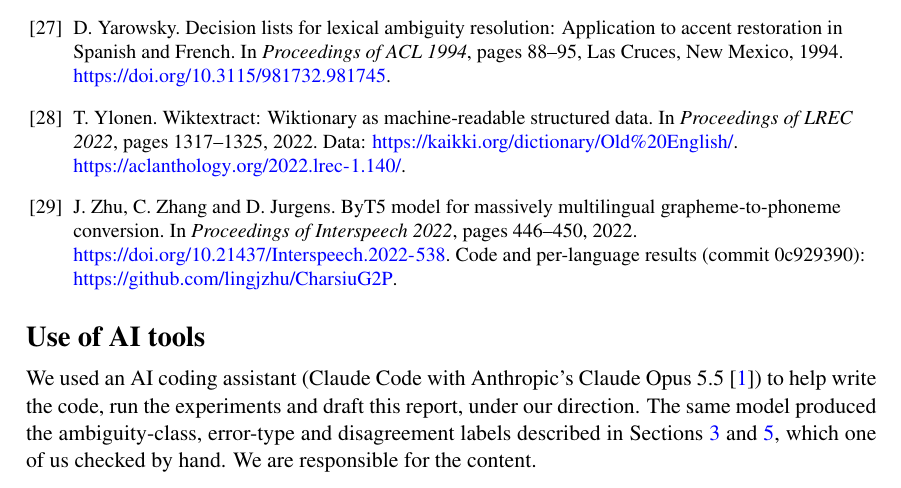
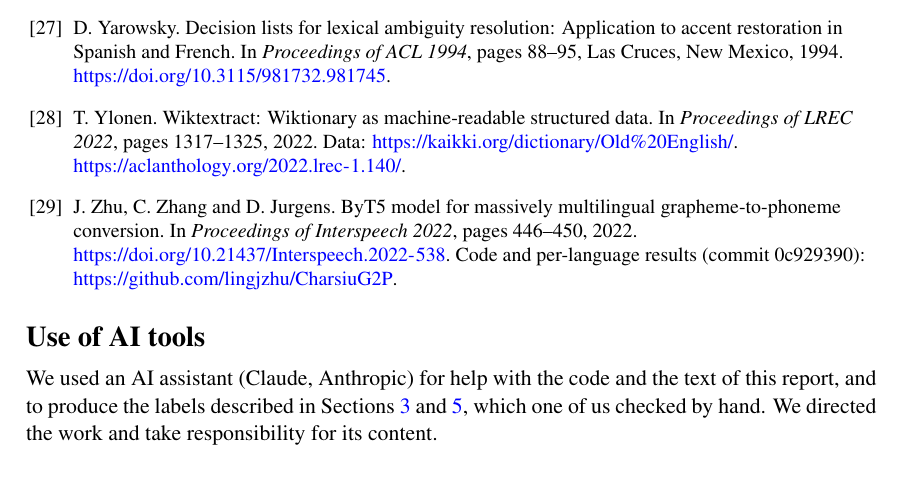
Before and after one commit to Ace3Z/coverage-context-convention, a LaTeX paper (report/main.tex): part of page 8 of 8, cut so that both start at the same text. Compiled offline with pdfLaTeX.

Commit message:
docs: add the UZH logo to the title page and shorten the AI-use statement

```diff
--- a/report/main.tex
+++ b/report/main.tex
@@ -57,7 +57,8 @@
 \newcommand{\encrow}[2]{#1 & \pmsd{NEncCapfullSolLex#2} & \chk{NEncCapfullSolClsA#2} & \pmsd{NEncCapfullSolClsB#2} & \chk{NEncCapfullSolClsC#2} & \pmsd{NEncCapfullBeoLex#2} & \chk{NEncCapfullBeoClsA#2} & \pmsd{NEncCapfullBeoClsB#2} & \chk{NEncCapfullBeoClsC#2} \\}
 \newcommand{\lgrow}[2]{#1 & \pmsd{NP#2SolLex} & \chk{NP#2SolClsA} & \pmsd{NP#2SolClsB} & \chk{NP#2SolClsC} & \pmsd{NP#2BeoLex} & \chk{NP#2BeoClsA} & \pmsd{NP#2BeoClsB} & \chk{NP#2BeoClsC} \\}
 
-\title{Coverage, Context, Convention:\\Restoring Vowel Length in Old English}
+\title{\makebox[\linewidth][l]{\includegraphics[width=5.2cm]{logo_uzh.pdf}}\\[1.2em]
+Coverage, Context, Convention:\\Restoring Vowel Length in Old English}
 \author{Mahbod Tajdini\qquad Hanna Miranovich\qquad Arjun Singh Bhadoria\\[4pt]
 Essentials in Text and Speech Processing, University of Zurich, HS 2026}
 \date{}
@@ -503,9 +504,8 @@ conversion. In \textit{Proceedings of Interspeech 2022}, pages 446--450, 2022.
 \end{thebibliography}
 
 \section*{Use of AI tools}
-We used an AI coding assistant (Claude Code with Anthropic's Claude Opus 5.5 \cite{claude2026}) to help write the
-code, run the experiments and draft this report, under our direction. The same model produced the ambiguity-class,
-error-type and disagreement labels described in Sections~\ref{sec:prep} and~\ref{sec:eval}, which one of us checked
-by hand. We are responsible for the content.
+We used an AI assistant (Claude, Anthropic) for help with the code and the text of this report, and to produce the
+labels described in Sections~\ref{sec:prep} and~\ref{sec:eval}, which one of us checked
+by hand. We directed the work and take responsibility for its content.
 
 \end{document}
```
Also changed, not shown: README.md, report/logo_uzh.pdf (added).
